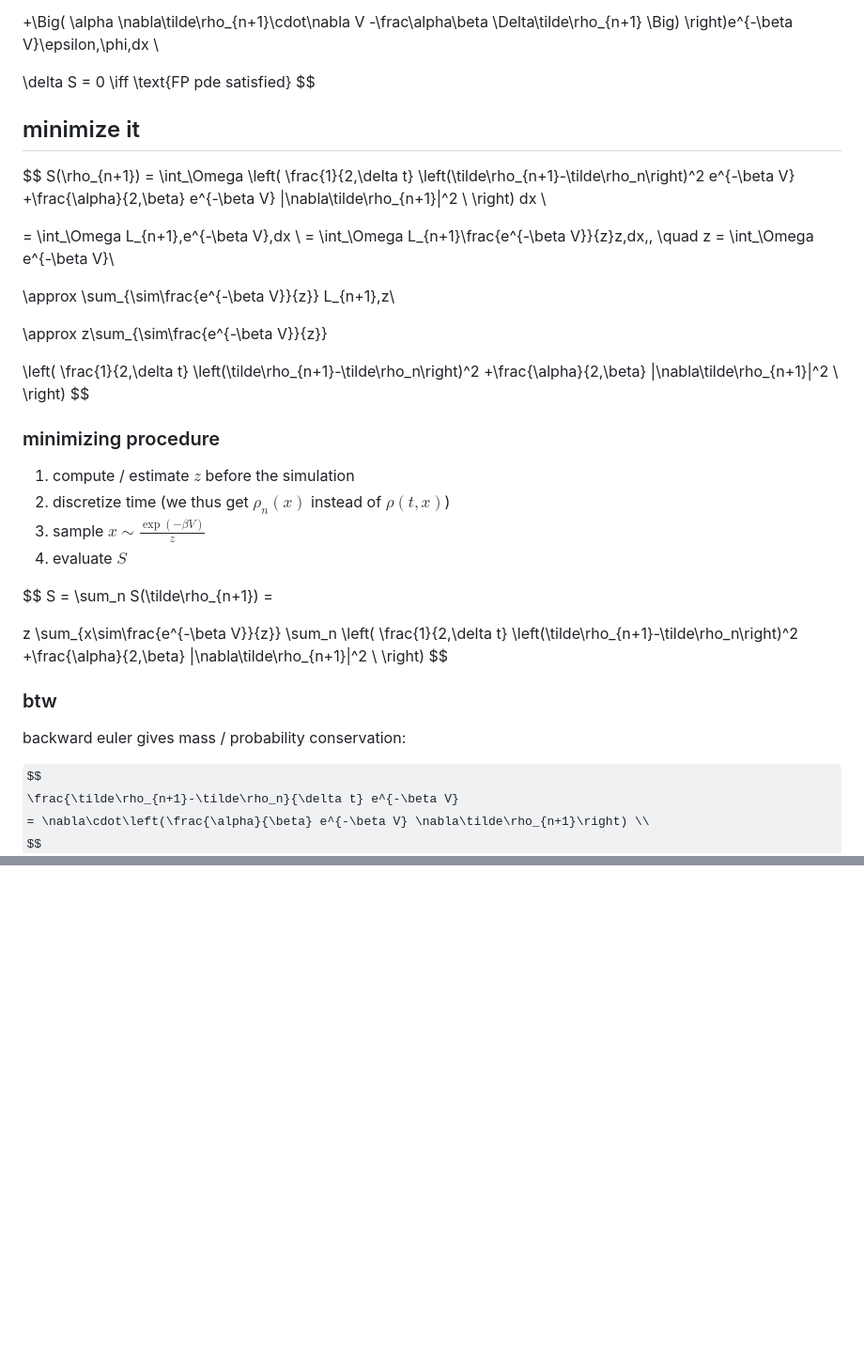
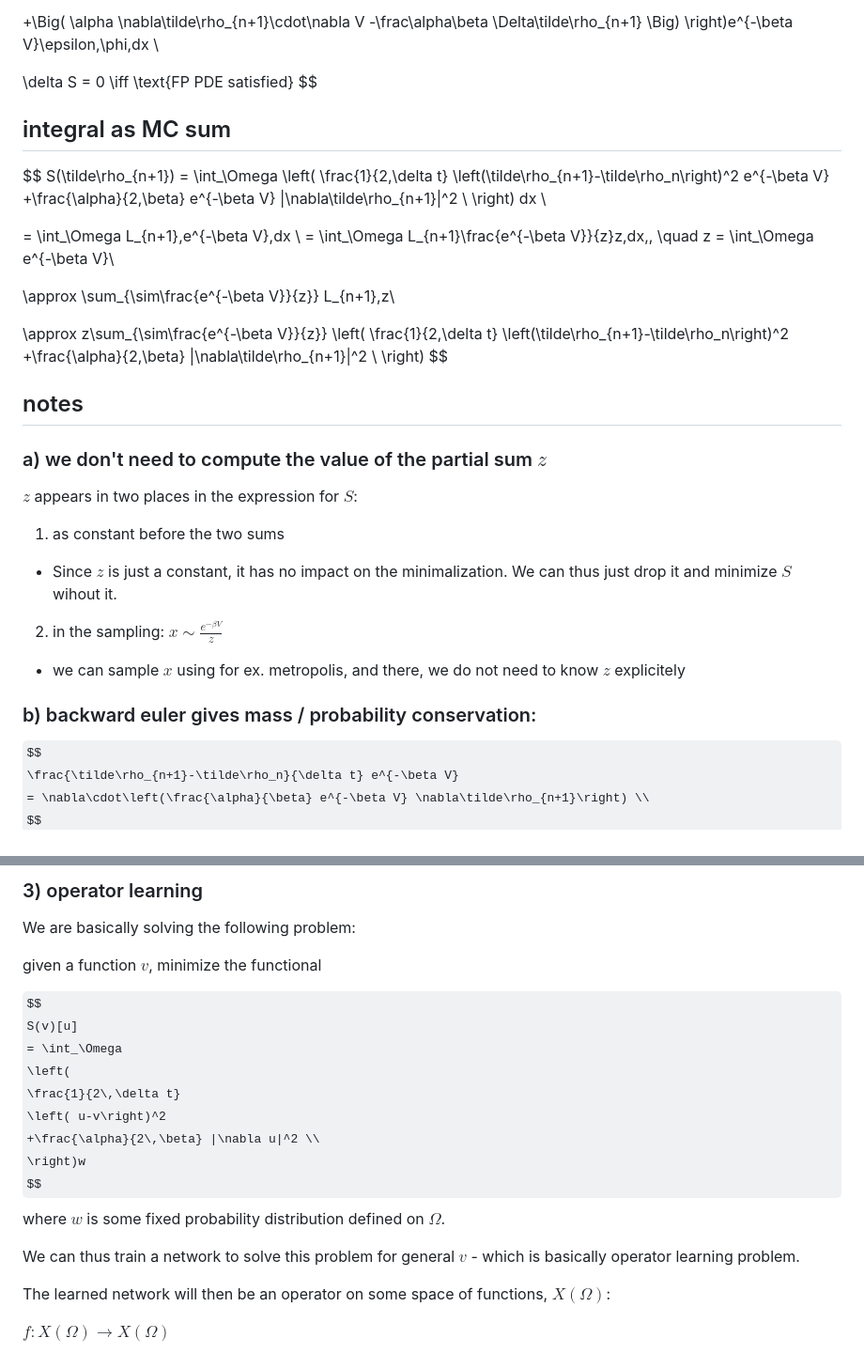
Before and after one commit to antosjakub/diploma_sketchbook, a Markdown page: var_form/fp.md, 2 parts joined by grey strips. Shown at 94% size. GitHub-like rendering; some formulas as TeX source; blank space fills up the shorter version.

```diff
--- a/var_form/fp.md
+++ b/var_form/fp.md
@@ -155,13 +168,14 @@ $$
 \Big)
 \right)e^{-\beta V}\epsilon\,\phi\,dx \\
 
-\delta S = 0 \iff \text{FP pde satisfied}
+\delta S = 0 \iff \text{FP PDE satisfied}
 $$
 
-## minimize it
+
+## integral as MC sum
 
 $$
-S(\rho_{n+1}) = \int_\Omega \left(
+S(\tilde\rho_{n+1}) = \int_\Omega \left(
 \frac{1}{2\,\delta t}
 \left(\tilde\rho_{n+1}-\tilde\rho_n\right)^2 e^{-\beta V}
 +\frac{\alpha}{2\,\beta} e^{-\beta V} |\nabla\tilde\rho_{n+1}|^2 \\
@@ -173,8 +187,6 @@ S(\rho_{n+1}) = \int_\Omega \left(
 \approx \sum_{\sim\frac{e^{-\beta V}}{z}} L_{n+1}\,z\\
 
 \approx z\sum_{\sim\frac{e^{-\beta V}}{z}}
-
-
 \left(
 \frac{1}{2\,\delta t}
 \left(\tilde\rho_{n+1}-\tilde\rho_n\right)^2
@@ -183,34 +195,20 @@ S(\rho_{n+1}) = \int_\Omega \left(
 $$
 
 
+## notes
 
-### minimizing procedure
+### a) we don't need to compute the value of the partial sum $z$
 
-1. compute / estimate $z$ before the simulation
-2. discretize time (we thus get $\rho_n(x)$ instead of $\rho(t,x)$)
-3. sample $x\sim\frac{\exp{(-\beta V)}}{z}$
-4. evaluate $S$
 
-$$
-S = \sum_n S(\tilde\rho_{n+1}) =
-
-z
-\sum_{x\sim\frac{e^{-\beta V}}{z}}
-\sum_n
-\left(
-\frac{1}{2\,\delta t}
-\left(\tilde\rho_{n+1}-\tilde\rho_n\right)^2
-+\frac{\alpha}{2\,\beta} |\nabla\tilde\rho_{n+1}|^2 \\
-\right)
-$$
+$z$ appears in two places in the expression for $S$:
+1. as constant before the two sums
+- Since $z$ is just a constant, it has no impact on the minimalization. We can thus just drop it and minimize $S$ wihout it.
+2. in the sampling: $x\sim \frac{e^{-\beta V}}{z}$
+- we can sample $x$ using for ex. metropolis, and there, we do not need to know $z$ explicitely
 
 
 
-
-
-### btw
-
-backward euler gives mass / probability conservation:
+### b) backward euler gives mass / probability conservation:
 
 
 $$
@@ -233,0 +317,24 @@ $$
+### 3) operator learning
+
+
+We are basically solving the following problem:
+
+given a function $v$, minimize the functional
+
+$$
+S(v)[u]
+= \int_\Omega
+\left(
+\frac{1}{2\,\delta t}
+\left( u-v\right)^2
++\frac{\alpha}{2\,\beta} |\nabla u|^2 \\
+\right)w
+$$
+where $w$ is some fixed probability distribution defined on $\Omega$.
+
+
+We can thus train a network to solve this problem for general $v$ - which is basically operator learning problem.
+
+The learned network will then be an operator on some space of functions, $X(\Omega)$:
+
+$f:X(\Omega)\to X(\Omega)$
```
Also changed, not shown: other parts of var_form/fp.md (+123 -25 lines), var_form/fp_my.md (added, +203 -0 lines).
